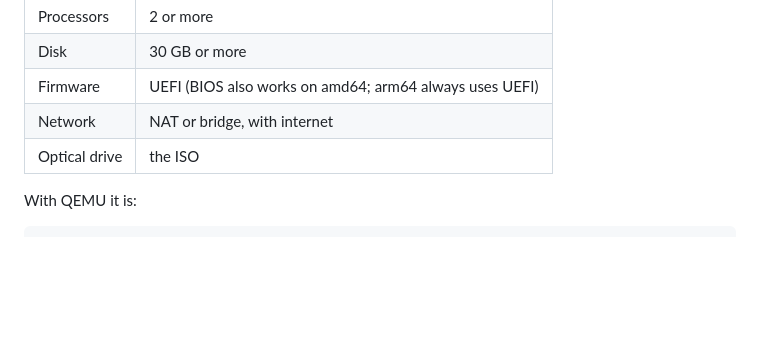
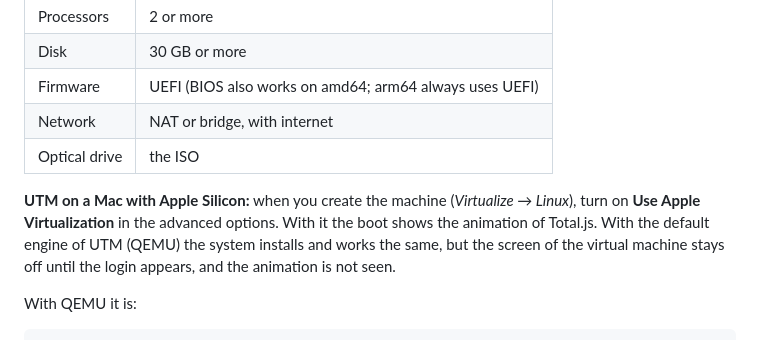
Before and after one commit to totaljs-es/developer-distros, a Markdown page: docs/install.md, the part around the change. Rendered like a GitHub page; blank space fills up the shorter version.

Commit message:
docs/install: on UTM use Apple Virtualization to see the boot animation

```diff
--- a/docs/install.md
+++ b/docs/install.md
@@ -44,6 +44,9 @@ Create a machine with these settings, in the program that you use (VirtualBox, V
 | Firmware | UEFI (BIOS also works on amd64; arm64 always uses UEFI) |
 | Network | NAT or bridge, with internet |
 | Optical drive | the ISO |
+
+**UTM on a Mac with Apple Silicon:** when you create the machine (*Virtualize → Linux*), turn on **Use Apple Virtualization** in the advanced options. With it the boot shows the animation of
+Total.js. With the default engine of UTM (QEMU) the system installs and works the same, but the screen of the virtual machine stays off until the login appears, and the animation is not seen.
 
 With QEMU it is:
 
```
